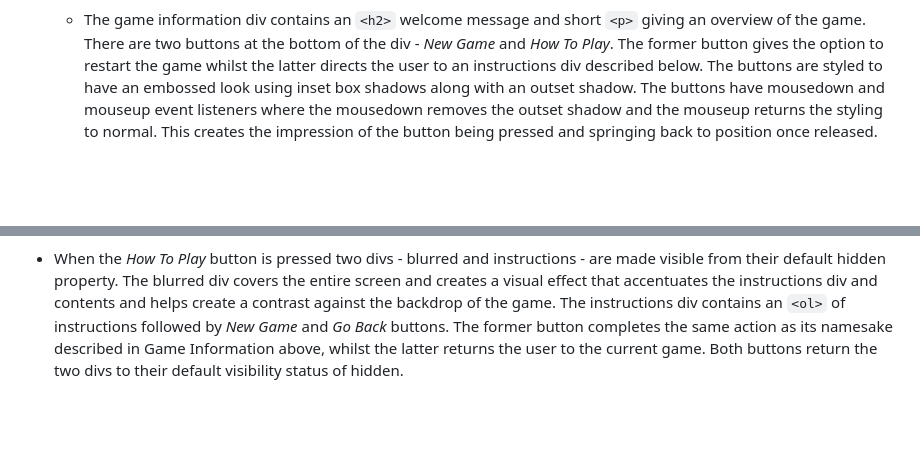
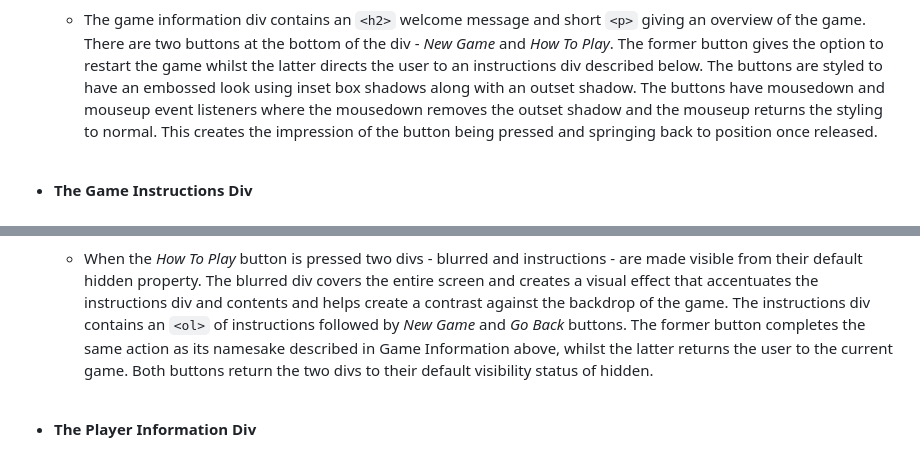
Before and after one commit to johnamdickson/portfolio-project-2, a Markdown page: README.md, 2 parts joined by grey strips. GitHub-like rendering; blank space fills up the shorter version.

Commit message:
doc:add missing feature titles in README

```diff
--- a/README.md
+++ b/README.md
@@ -78,10 +78,10 @@ All fonts were sourced from Google Fonts. The main font used throughout is calle
 ![Game-Information](assets/README-files/game-information.png)
 
   - The game information div contains an `<h2>` welcome message and short `<p>` giving an overview of the game. There are two buttons at the bottom of the div -  *New Game* and *How To Play*. The former button gives the option to restart the game whilst the latter directs the user to an instructions div described below. The buttons are styled to have an embossed look using inset box shadows along with an outset shadow. The buttons have mousedown and mouseup event listeners where the mousedown removes the outset shadow and the mouseup returns the styling to normal. This creates the impression of the button being pressed and springing back to position once released.<br><br>
-
+- __The Game Instructions Div__ <br><br>
 ![Game-Instructions](/assets/README-files/game-instructions.jpg) <br>
   - When the *How To Play* button is pressed two divs  - blurred and instructions - are made visible from their default hidden property. The blurred div covers the entire screen and creates a visual effect that accentuates the instructions div and contents and helps create a contrast against the backdrop of the game. The instructions div contains an `<ol>` of instructions followed by *New Game* and *Go Back* buttons. The former button completes the same action as its namesake described in Game Information above, whilst the latter returns the user to the current game. Both buttons return the two divs to their default visibility status of hidden.<br><br>
-
+- __The Player Information Div__ <br><br>
 ![Player-Information](/assets/README-files/player-info.gif)
   - The player info div contains div showing which player's turn it is and a scores area. The player info updates dynamically once the players turn changes. The scores area contains the player scores and updates on a successful match of animals.
 - __The Footer__
```
Also changed, not shown: other parts of README.md (+1 -1 lines).
